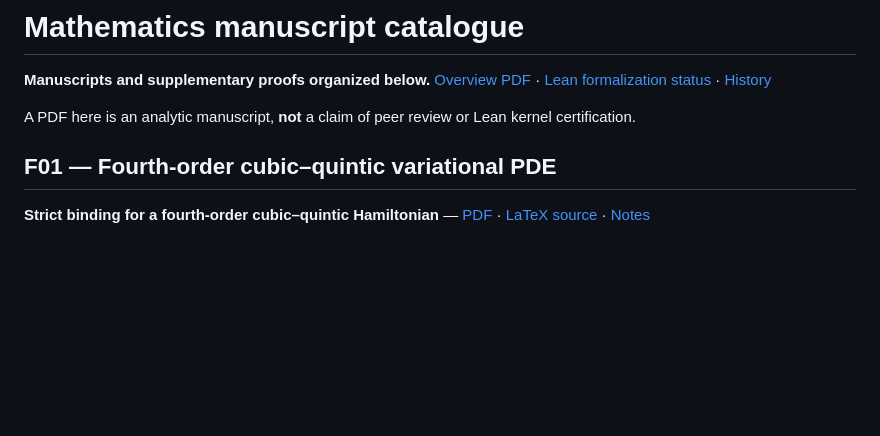
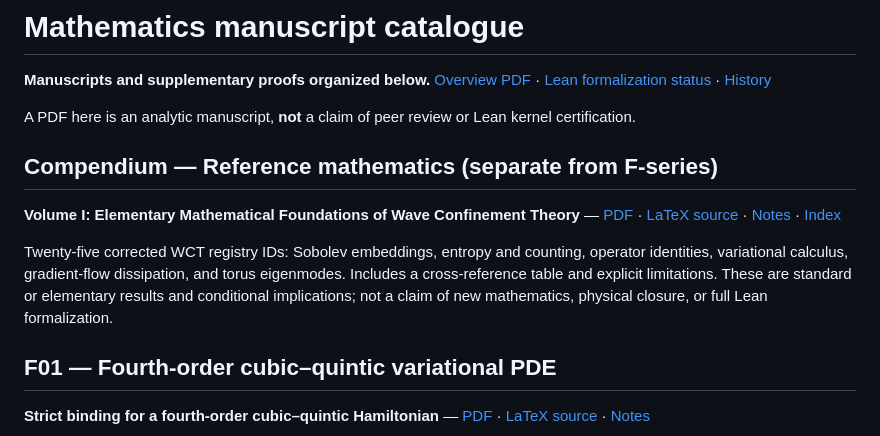
Before and after one commit to rickyjreyes/math, a Markdown page: CONTENTS.md, the part around the change. Drawn GitHub-style; blank space fills up the shorter version.

Commit message:
docs(compendium): index volume I and publish PDF from its own directory

```diff
--- a/CONTENTS.md
+++ b/CONTENTS.md
@@ -3,6 +3,12 @@
 **Manuscripts and supplementary proofs organized below.** [Overview PDF](overview.pdf) · [Lean formalization status](lean/formalization.yaml) · [History](history.md)
 
 A PDF here is an analytic manuscript, **not** a claim of peer review or Lean kernel certification.
+
+## Compendium — Reference mathematics (separate from F-series)
+
+**Volume I: Elementary Mathematical Foundations of Wave Confinement Theory** — [PDF](compendium/wct-elementary-mathematics/paper.pdf) · [LaTeX source](compendium/wct-elementary-mathematics/main.tex) · [Notes](compendium/wct-elementary-mathematics/README.md) · [Index](compendium/README.md)
+
+Twenty-five corrected WCT registry IDs: Sobolev embeddings, entropy and counting, operator identities, variational calculus, gradient-flow dissipation, and torus eigenmodes. Includes a cross-reference table and explicit limitations. These are standard or elementary results and conditional implications; not a claim of new mathematics, physical closure, or full Lean formalization.
 
 ## F01 — Fourth-order cubic–quintic variational PDE
 
```
